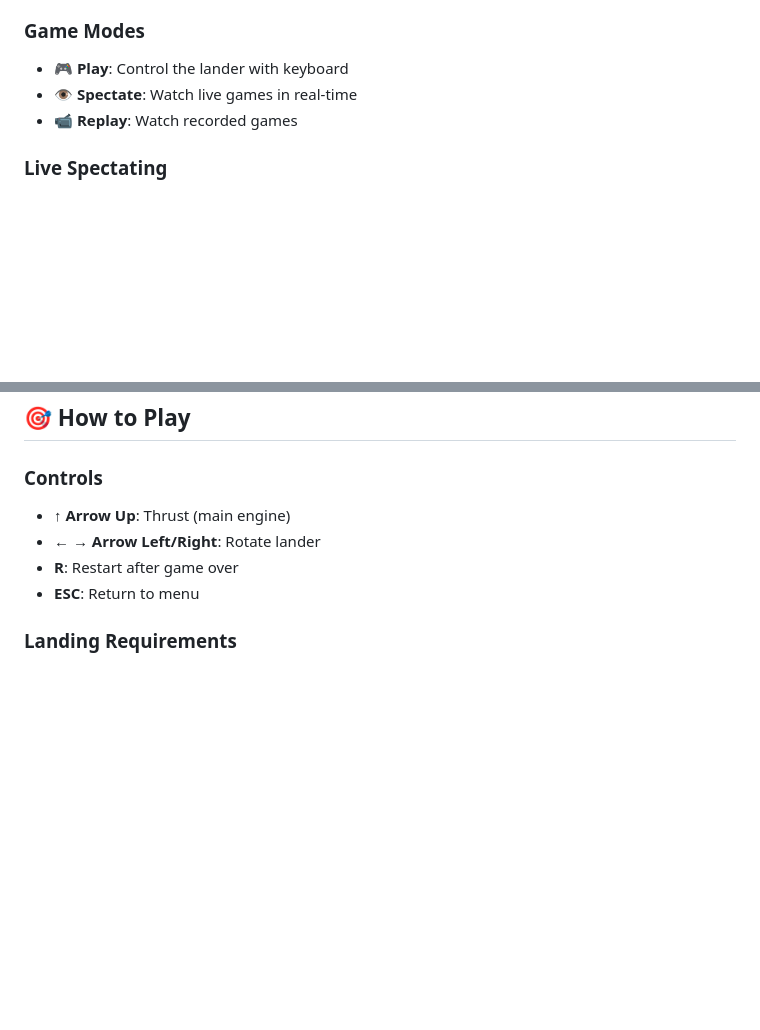
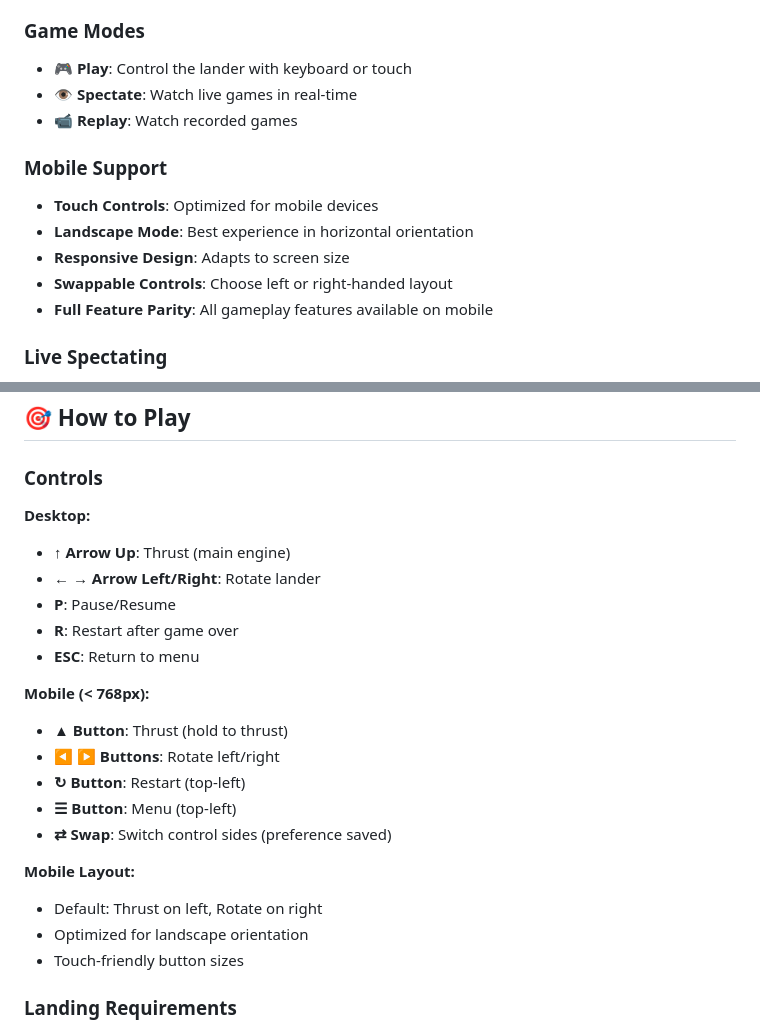
Before and after one commit to carlfugate/lunarlander, a Markdown page: README.md, 2 parts joined by grey strips. Rendered like a GitHub page; blank space fills up the shorter version.

```diff
--- a/README.md
+++ b/README.md
@@ -20,9 +20,16 @@ A modern browser-based remake of the classic 1979 Atari Lunar Lander arcade game
 - **Maximum Score**: 3,600 points (perfect landing on Hard)
 
 ### Game Modes
-- **🎮 Play**: Control the lander with keyboard
+- **🎮 Play**: Control the lander with keyboard or touch
 - **👁️ Spectate**: Watch live games in real-time
 - **📹 Replay**: Watch recorded games
+
+### Mobile Support
+- **Touch Controls**: Optimized for mobile devices
+- **Landscape Mode**: Best experience in horizontal orientation
+- **Responsive Design**: Adapts to screen size
+- **Swappable Controls**: Choose left or right-handed layout
+- **Full Feature Parity**: All gameplay features available on mobile
 
 ### Live Spectating
 - Watch other players in real-time
@@ -70,10 +77,25 @@ Access via the ngrok URL - game works identically!
 ## 🎯 How to Play
 
 ### Controls
+
+**Desktop:**
 - **↑ Arrow Up**: Thrust (main engine)
 - **← → Arrow Left/Right**: Rotate lander
+- **P**: Pause/Resume
 - **R**: Restart after game over
 - **ESC**: Return to menu
+
+**Mobile (< 768px):**
+- **▲ Button**: Thrust (hold to thrust)
+- **◀ ▶ Buttons**: Rotate left/right
+- **↻ Button**: Restart (top-left)
+- **☰ Button**: Menu (top-left)
+- **⇄ Swap**: Switch control sides (preference saved)
+
+**Mobile Layout:**
+- Default: Thrust on left, Rotate on right
+- Optimized for landscape orientation
+- Touch-friendly button sizes
 
 ### Landing Requirements
 ✅ **Speed**: < 5.0 m/s total velocity
```
Also changed, not shown: PROJECT_NOTES.md (+48 -14 lines).
